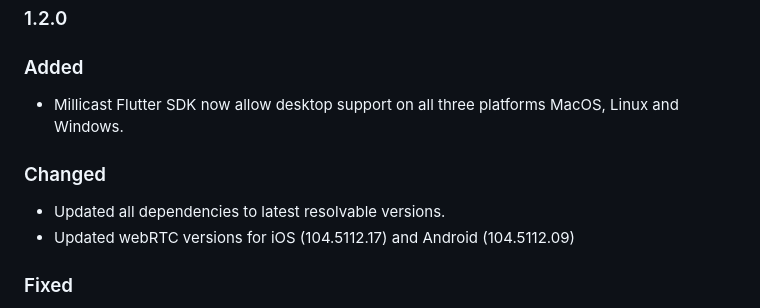
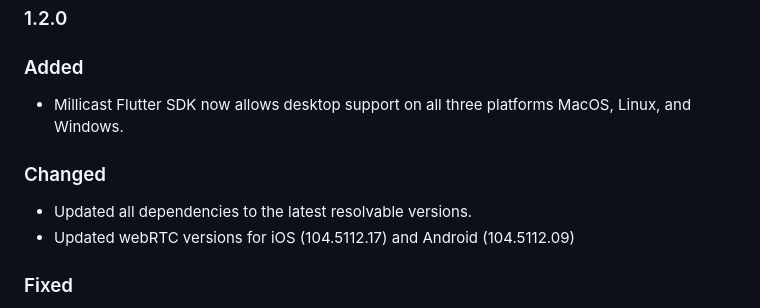
Before and after one commit to millicast/flutter-sdk, a Markdown page: CHANGELOG.md, the part around the change. GitHub-like rendering.

Commit message:
Fix typos

```diff
--- a/CHANGELOG.md
+++ b/CHANGELOG.md
@@ -2,11 +2,11 @@
 
 ### Added
 
-- Millicast Flutter SDK now allow desktop support on all three platforms MacOS, Linux and Windows.
+- Millicast Flutter SDK now allows desktop support on all three platforms MacOS, Linux, and Windows.
 
 ### Changed
 
-- Updated all dependencies to latest resolvable versions.
+- Updated all dependencies to the latest resolvable versions.
 - Updated webRTC versions for iOS (104.5112.17) and Android (104.5112.09)
 
 ### Fixed
```
